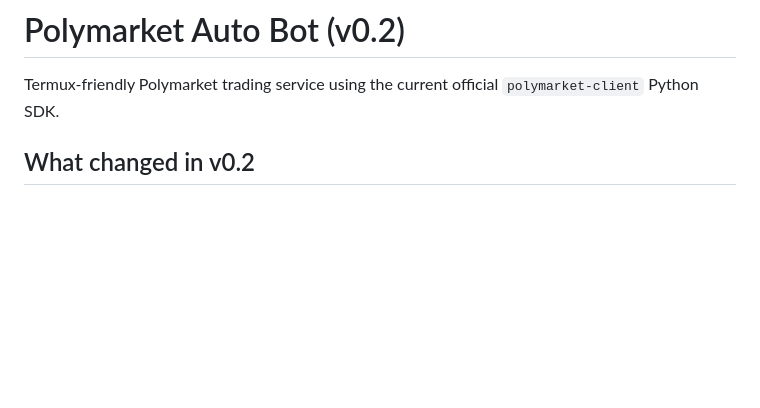
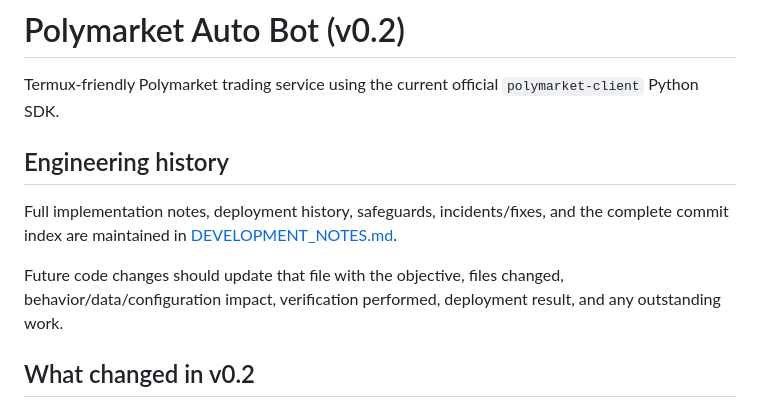
Before and after one commit to s01100011-a11y/polymarket-auto-bot, a Markdown page: README.md, the part around the change. Drawn GitHub-style; blank space fills up the shorter version.

Commit message:
Link full engineering history from README

```diff
--- a/README.md
+++ b/README.md
@@ -1,6 +1,12 @@
 # Polymarket Auto Bot (v0.2)
 
 Termux-friendly Polymarket trading service using the current official `polymarket-client` Python SDK.
+
+## Engineering history
+
+Full implementation notes, deployment history, safeguards, incidents/fixes, and the complete commit index are maintained in [DEVELOPMENT_NOTES.md](DEVELOPMENT_NOTES.md).
+
+Future code changes should update that file with the objective, files changed, behavior/data/configuration impact, verification performed, deployment result, and any outstanding work.
 
 ## What changed in v0.2
 
```
